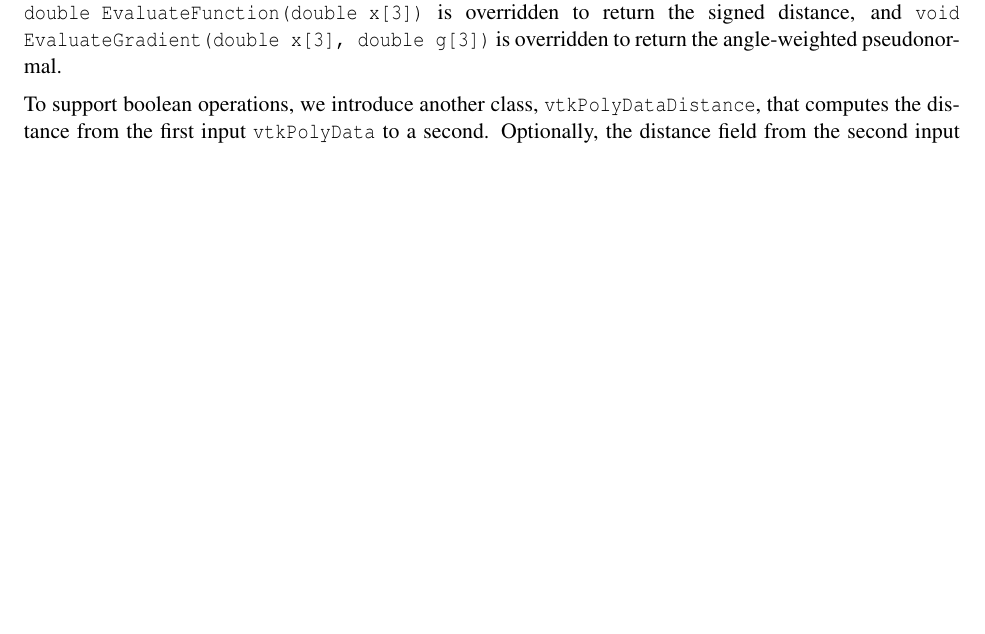
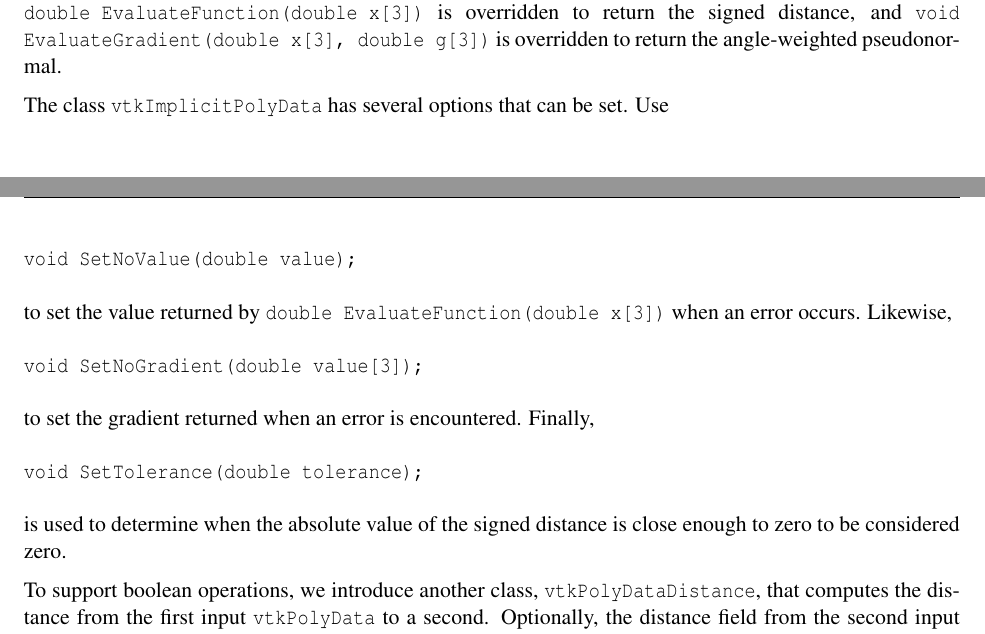
Before and after one commit to cquammen/vtkBooleanOperationPolyDataFilter, a LaTeX document (Document/LaTeX/Article.tex): part of page 2 of 9 before the commit and two parts of pages 2 and 3 of 8 after it, the two joined at a grey line, cut so that both start at the same text, the shorter picture padded with empty space. Compiled offline with pdfLaTeX.

Commit message:
Added docs on vtkImplicitPolyData.

```diff
--- a/Document/LaTeX/Article.tex
+++ b/Document/LaTeX/Article.tex
@@ -130,6 +130,20 @@ The angle-weighted pseudonormal is defined separately for faces, edges, and poin
 
 We introduce the \code{vtkImplicitPolyData} class that defines a signed distance function given an input \code{vtkPolyData}. This class is a subclass of \code{vtkImplicitFunction}, so it can be used by classes that operate on \code{vtkImplicitFunction} objects (see, e.g., \code{vtkSampleFunction}). The method \code{double EvaluateFunction(double x[3])} is overridden to return the signed distance, and \code{void EvaluateGradient(double x[3], double g[3])} is overridden to return the angle-weighted pseudonormal.
 
+The class \code{vtkImplicitPolyData} has several options that can be set. Use
+\begin{verbatim}
+void SetNoValue(double value);
+\end{verbatim}
+to set the value returned by \code{double EvaluateFunction(double x[3])} when an error occurs. Likewise,
+\begin{verbatim}
+void SetNoGradient(double value[3]);
+\end{verbatim}
+to set the gradient returned when an error is encountered. Finally,
+\begin{verbatim}
+void SetTolerance(double tolerance);
+\end{verbatim}
+is used to determine when the absolute value of the signed distance is close enough to zero to be considered zero.
+
 To support boolean operations, we introduce another class, \code{vtkPolyDataDistance}, that computes the distance from the first input \code{vtkPolyData} to a second. Optionally, the distance field from the second input \code{vtkPolyData} to the first can also be computed. These distances are computed at points in the mesh and are stored as a point data field named ``Distance''.
 
 \section{Boolean Operations on Surfaces Using Signed Distance}
```
Also changed, not shown: Document/LaTeX/Article.tex (2 more changed lines).
